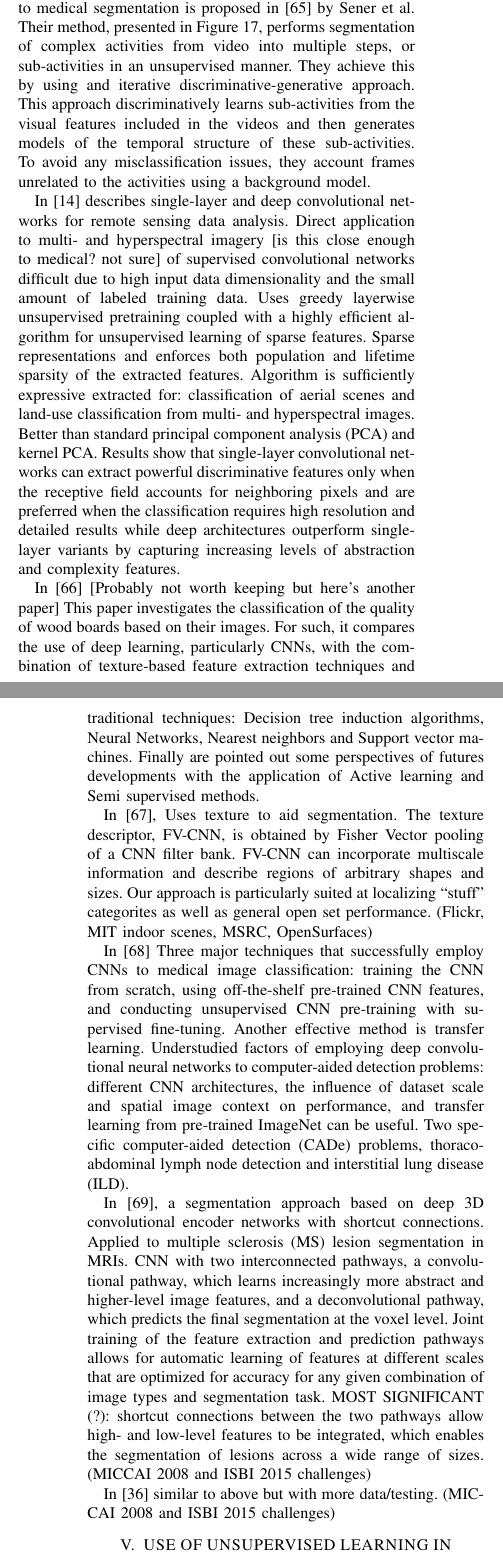
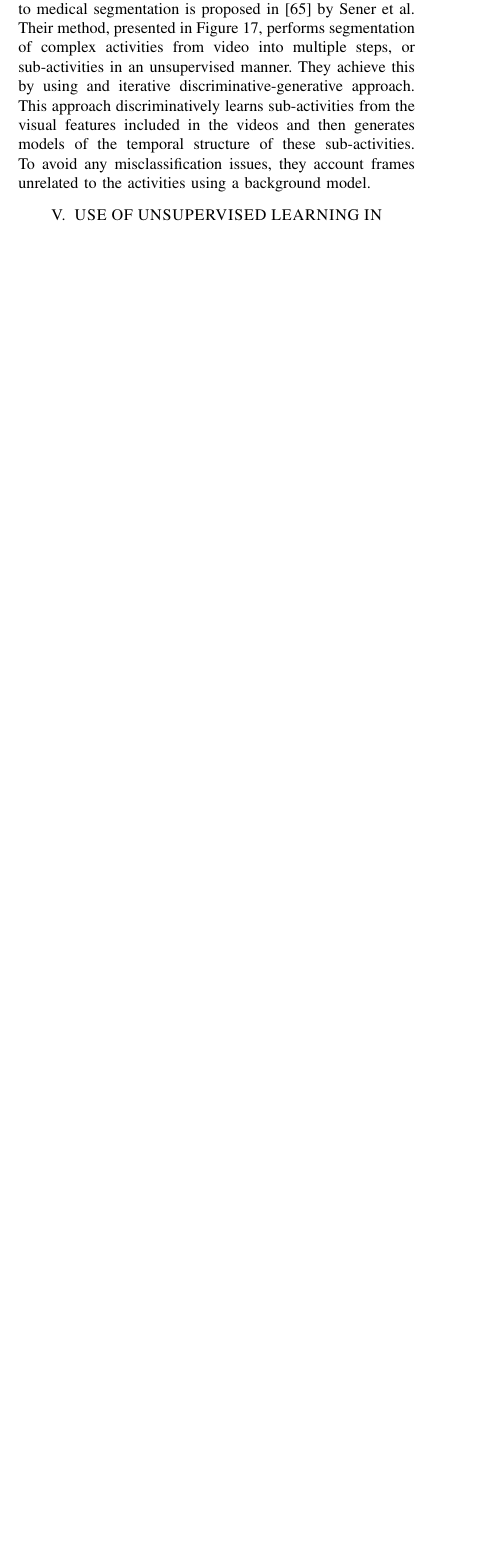
Before and after one commit to mmor92/Survey-Paper-CS6000, a LaTeX paper (main.tex): two parts of the columns of pages 10 and 11 of 15 before the commit and part of one column of page 10 of 14 after it, the two joined at a grey line, cut so that both start at the same text, the shorter picture padded with empty space. Compiled offline with pdfLaTeX.

Commit message:
Adding last changes

```diff
--- a/main.tex
+++ b/main.tex
@@ -344,22 +344,6 @@ Unsupervised learning has been also applied to other areas like Current Correlat
 
 One really interesting method that could easily be applied to medical segmentation is proposed in \cite{Sener_2018_CVPR} by Sener et al. Their method, presented in Figure \ref{fig:Subactivity}, performs segmentation of complex activities from video into multiple steps, or sub-activities in an unsupervised manner. They achieve this by using and iterative discriminative-generative approach. This approach discriminatively learns sub-activities from the visual features included in the videos and then generates models of the temporal structure of these sub-activities. To avoid any misclassification issues, they account frames unrelated to the activities using a background model.
 
-
-In \cite{romero_unsupervised_2016} describes single-layer and deep convolutional networks for remote sensing data analysis. Direct application to multi- and hyperspectral imagery [is this close enough to medical? not sure] of supervised convolutional networks difficult due to high input data dimensionality and the  small amount of labeled training data. Uses greedy layerwise unsupervised pretraining coupled with a highly efficient algorithm for unsupervised learning of sparse features. Sparse representations and enforces both population and lifetime sparsity of the extracted features. Algorithm is sufficiently expressive extracted for: classification of aerial scenes and land-use classification from multi- and hyperspectral images. Better than standard principal component analysis (PCA) and kernel PCA. Results show that single-layer convolutional networks can extract powerful discriminative features only when the receptive field accounts for neighboring pixels and are preferred when the classification requires high resolution and detailed results while deep architectures outperform single-layer variants by capturing increasing levels of abstraction and complexity features.
-
-In \cite{affonso_deep_2017} [Probably not worth keeping but here's another paper] This paper investigates the classification of the quality of wood boards based on their images. For such, it compares the use of deep learning, particularly CNNs, with the combination of texture-based feature extraction techniques and traditional techniques: Decision tree induction algorithms, Neural Networks, Nearest neighbors and Support vector machines. Finally are pointed out some perspectives of futures developments with the application of Active learning and Semi supervised methods.
-
-In \cite{cimpoi_deep_2015}, Uses texture to aid segmentation. The texture descriptor, FV-CNN, is obtained by Fisher Vector pooling of a CNN filter bank. FV-CNN can incorporate multiscale information and describe regions of arbitrary shapes and sizes. Our approach is particularly suited at localizing “stuff” categorites as well as general open set performance. (Flickr, MIT indoor scenes, MSRC, OpenSurfaces)
-
-In \cite{hoo-chang}  Three major techniques that successfully employ CNNs to medical image classification: training the CNN from scratch, using off-the-shelf pre-trained CNN features, and conducting unsupervised CNN pre-training with supervised fine-tuning. Another effective method is transfer learning. Understudied factors of employing deep convolutional neural networks to computer-aided detection problems: different CNN architectures, the influence of dataset scale and spatial image context on performance, and transfer learning from pre-trained ImageNet can be useful. Two specific computer-aided detection (CADe) problems, thoraco-abdominal lymph node detection and interstitial lung disease (ILD).
-
-
-
-In \cite{brosch_deep_2016}, a segmentation approach based on deep 3D convolutional encoder networks with shortcut connections. Applied to multiple sclerosis (MS) lesion segmentation in MRIs. CNN with two interconnected pathways, a convolutional pathway, which learns increasingly more abstract and higher-level image features, and a deconvolutional pathway, which predicts the final segmentation at the voxel level. Joint training of the feature extraction and prediction pathways allows for automatic learning of features at different scales that are optimized for accuracy for any given combination of image types and segmentation task. MOST SIGNIFICANT (?): shortcut connections between the two pathways allow high- and low-level features to be integrated, which enables the segmentation of lesions across a wide range of sizes. (MICCAI 2008 and ISBI 2015 challenges)
-
-In \cite{brosch_deep_2015} similar to above but with more data/testing.  (MICCAI
-2008 and ISBI 2015 challenges)
-
 \section{USE OF UNSUPERVISED LEARNING IN MEDICAL IMAGING}
 
 \begin{figure*}[h!]
```
Also changed, not shown: main.tex (2 more changed lines).
